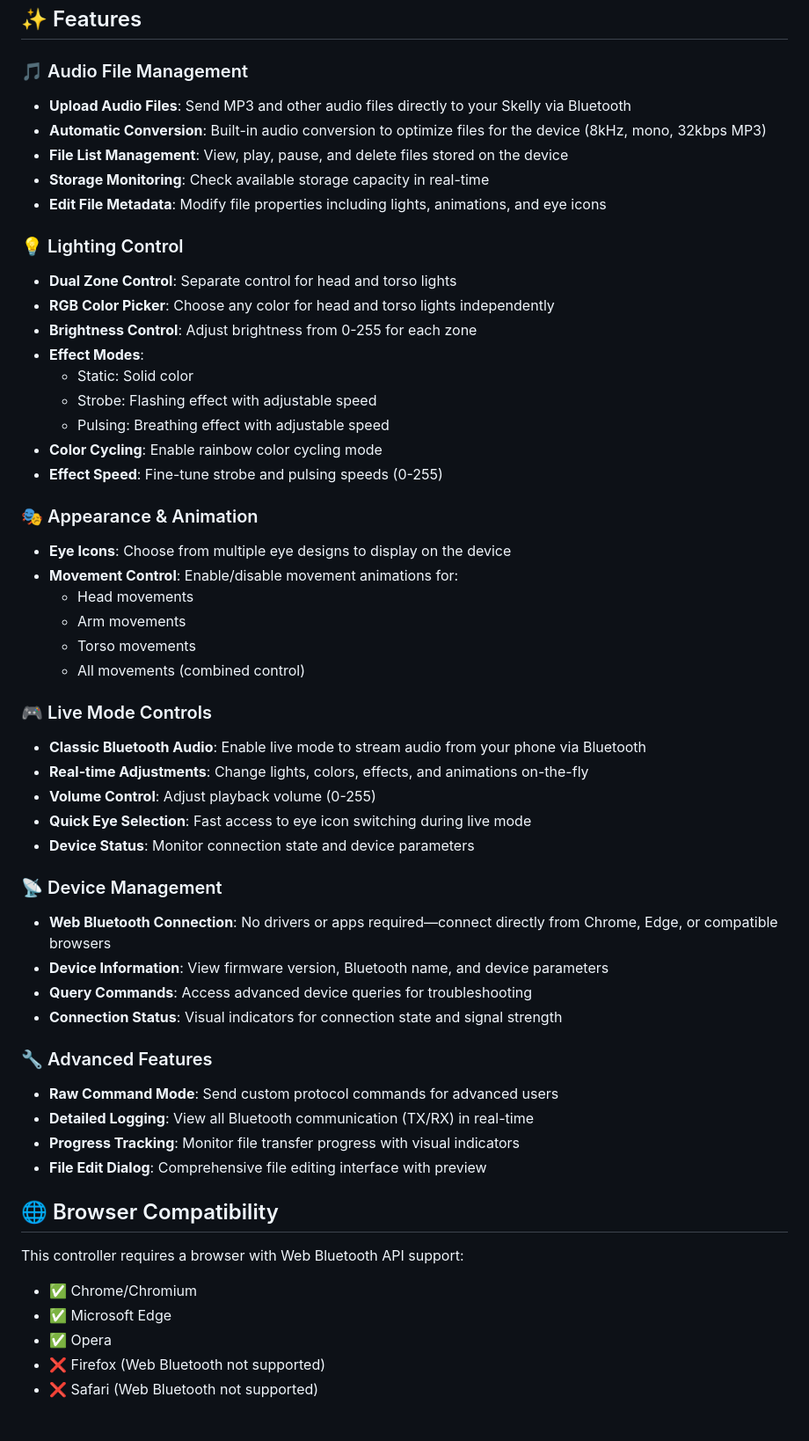
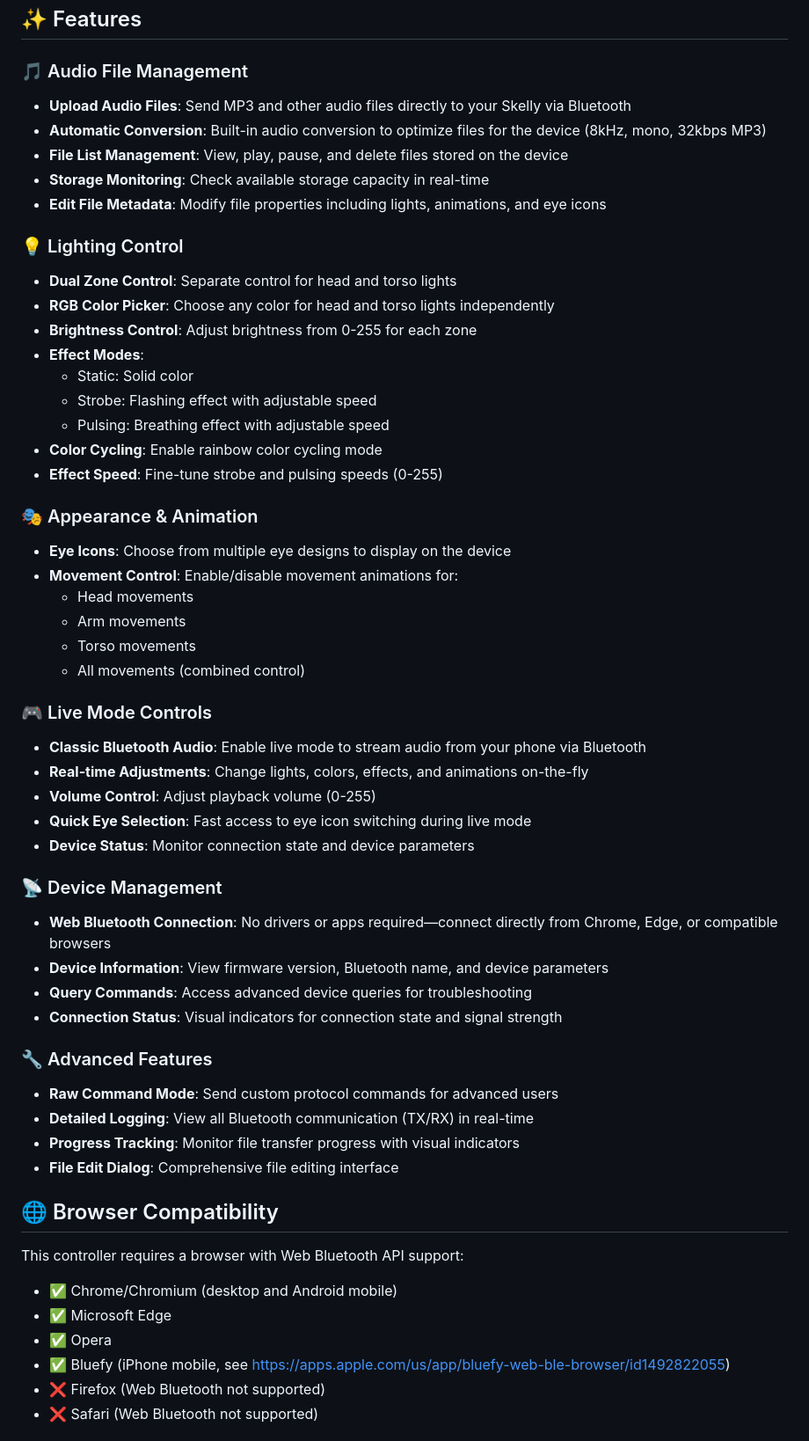
Before and after one commit to martinecker/SkellyUltraWebController, a Markdown page: README.md, the part around the change printed below. Shown: that part at 88% size. Drawn GitHub-style.

Commit message:
Mention Bluefy as a browser that supports web bluetooth on iPhone.
Also fix some squiggly lines about Markdown linting violations (mostly MD032/blanks-around-lists)

```diff
--- a/README.md
+++ b/README.md
@@ -11,6 +11,7 @@ There is a companion project that provides a Home Assistant integration here htt
 ## ✨ Features
 
 ### 🎵 Audio File Management
+
 - **Upload Audio Files**: Send MP3 and other audio files directly to your Skelly via Bluetooth
 - **Automatic Conversion**: Built-in audio conversion to optimize files for the device (8kHz, mono, 32kbps MP3)
 - **File List Management**: View, play, pause, and delete files stored on the device
@@ -18,6 +19,7 @@ There is a companion project that provides a Home Assistant integration here htt
 - **Edit File Metadata**: Modify file properties including lights, animations, and eye icons
 
 ### 💡 Lighting Control
+
 - **Dual Zone Control**: Separate control for head and torso lights
 - **RGB Color Picker**: Choose any color for head and torso lights independently
 - **Brightness Control**: Adjust brightness from 0-255 for each zone
@@ -29,6 +31,7 @@ There is a companion project that provides a Home Assistant integration here htt
 - **Effect Speed**: Fine-tune strobe and pulsing speeds (0-255)
 
 ### 🎭 Appearance & Animation
+
 - **Eye Icons**: Choose from multiple eye designs to display on the device
 - **Movement Control**: Enable/disable movement animations for:
   - Head movements
@@ -37,6 +40,7 @@ There is a companion project that provides a Home Assistant integration here htt
   - All movements (combined control)
 
 ### 🎮 Live Mode Controls
+
 - **Classic Bluetooth Audio**: Enable live mode to stream audio from your phone via Bluetooth
 - **Real-time Adjustments**: Change lights, colors, effects, and animations on-the-fly
 - **Volume Control**: Adjust playback volume (0-255)
@@ -44,23 +48,27 @@ There is a companion project that provides a Home Assistant integration here htt
 - **Device Status**: Monitor connection state and device parameters
 
 ### 📡 Device Management
+
 - **Web Bluetooth Connection**: No drivers or apps required—connect directly from Chrome, Edge, or compatible browsers
 - **Device Information**: View firmware version, Bluetooth name, and device parameters
 - **Query Commands**: Access advanced device queries for troubleshooting
 - **Connection Status**: Visual indicators for connection state and signal strength
 
 ### 🔧 Advanced Features
+
 - **Raw Command Mode**: Send custom protocol commands for advanced users
 - **Detailed Logging**: View all Bluetooth communication (TX/RX) in real-time
 - **Progress Tracking**: Monitor file transfer progress with visual indicators
-- **File Edit Dialog**: Comprehensive file editing interface with preview
+- **File Edit Dialog**: Comprehensive file editing interface
 
 ## 🌐 Browser Compatibility
 
 This controller requires a browser with Web Bluetooth API support:
-- ✅ Chrome/Chromium
+
+- ✅ Chrome/Chromium (desktop and Android mobile)
 - ✅ Microsoft Edge
 - ✅ Opera
+- ✅ Bluefy (iPhone mobile, see https://apps.apple.com/us/app/bluefy-web-ble-browser/id1492822055)
 - ❌ Firefox (Web Bluetooth not supported)
 - ❌ Safari (Web Bluetooth not supported)
 
```
Also changed, not shown: other parts of README.md (+3 -0 lines).
